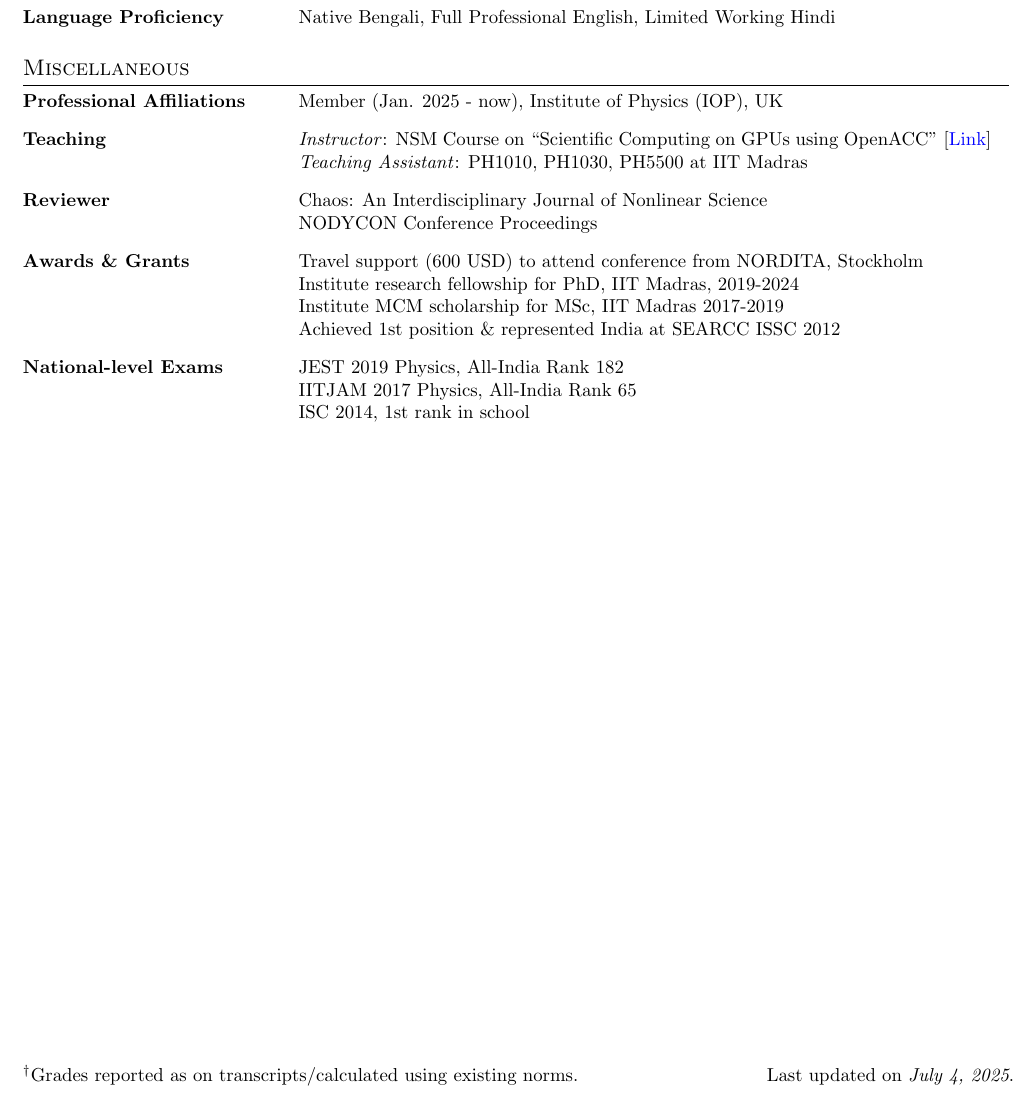
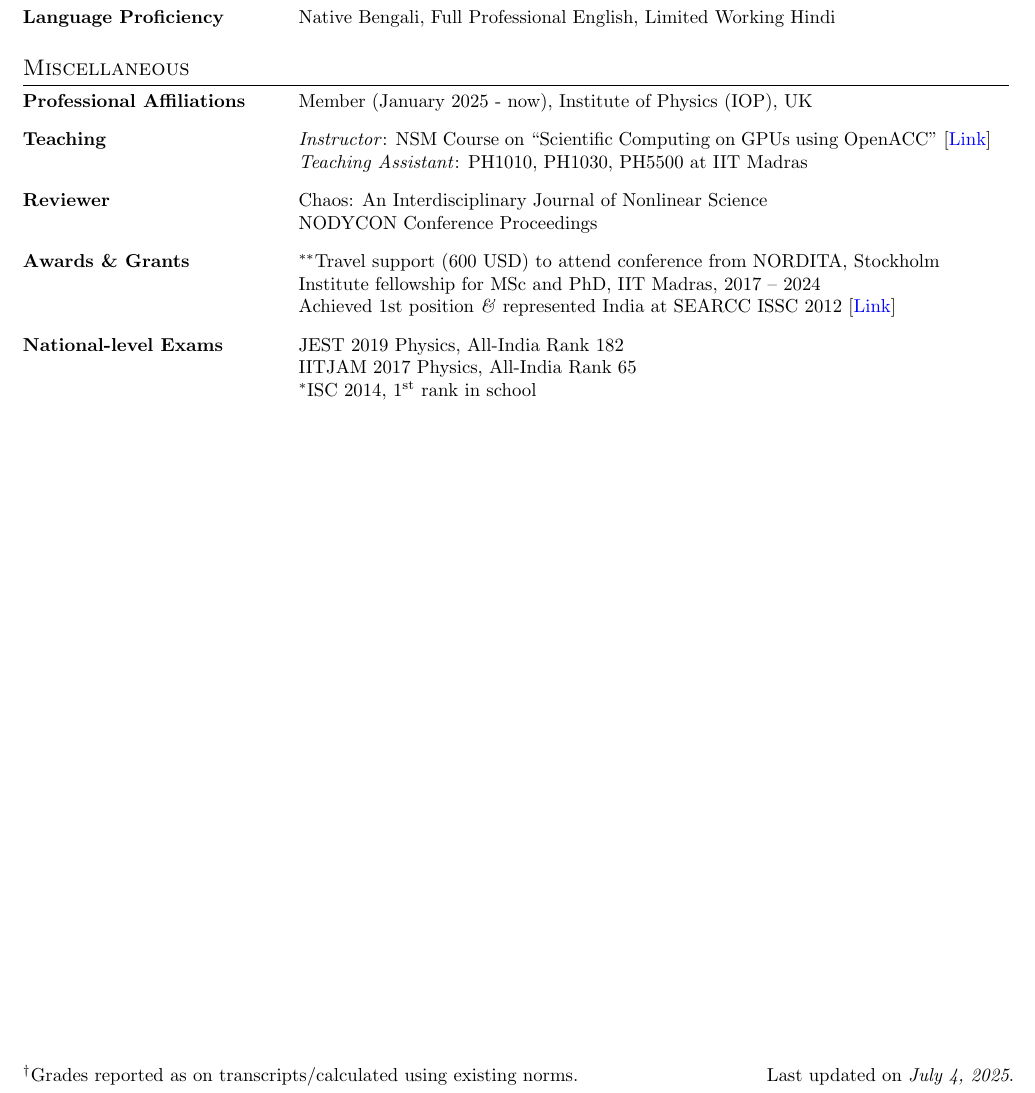
Before and after one commit to dhrubajyoti98/CV_DhrubajyotiBiswas, a LaTeX document (main_1c.tex, which reads misc.tex): part of page 2 of 2, cut so that both start at the same text. Compiled offline with pdfLaTeX.

Commit message:
Minor changes

```diff
--- a/misc.tex
+++ b/misc.tex
@@ -1,6 +1,6 @@
 \begin{longtable}[l]{@{} m{4.75cm} m{13cm}}
 
-\textbf{Professional Affiliations} & Member (Jan. 2025 - now), Institute of Physics (IOP), UK\\[0.3cm]
+\textbf{Professional Affiliations} & Member (January 2025 - now), Institute of Physics (IOP), UK\\[0.3cm]
 
 \textbf{Teaching} & \textit{Instructor}: NSM Course on ``Scientific Computing on GPUs using OpenACC'' [\href{https://www.cse.iitm.ac.in/~rupesh/events/openacc23/}{Link}]\\
 & \textit{Teaching Assistant}: PH1010, PH1030, PH5500 at IIT Madras\\[0.3cm]
@@ -8,12 +8,11 @@
 \textbf{Reviewer} & Chaos: An Interdisciplinary Journal of Nonlinear Science \\
                                     & NODYCON Conference Proceedings \\ [0.3cm]
 
-\textbf{Awards \& Grants} & Travel support (600 USD) to attend conference from NORDITA, Stockholm\\
-                                         & Institute research fellowship for PhD, IIT Madras, 2019-2024\\
-                                         & Institute MCM scholarship for MSc, IIT Madras 2017-2019\\
-                                         & Achieved 1st position \& represented India at SEARCC ISSC 2012\\[0.3cm]
+\textbf{Awards \& Grants} & $^{**}$Travel support (600 USD) to attend conference from NORDITA, Stockholm\\
+                                         & Institute fellowship for MSc and PhD, IIT Madras, 2017 -- 2024\\
+                                         & Achieved 1st position \textit{\&} represented India at SEARCC ISSC 2012 [\href{https://drive.google.com/file/d/1prSSTmaBEpoaM3C4Ct2ShxLFX_cAhgtH/view?usp=sharing}{Link}]\\[0.3cm]
 
 \textbf{National-level Exams} & JEST 2019 Physics, All-India Rank 182\\
                                                 & IITJAM 2017 Physics, All-India Rank 65\\
-                                                & ISC 2014, 1st rank in school
+                                                & $^{*}$ISC 2014, $1^{\rm st}$ rank in school
 \end{longtable}
```
Also changed, not shown: conf_workshops_talks.tex (+1 -1 lines), education.tex (+1 -1 lines).
